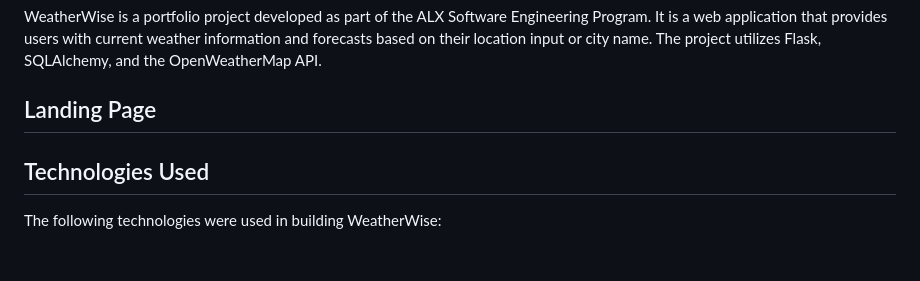
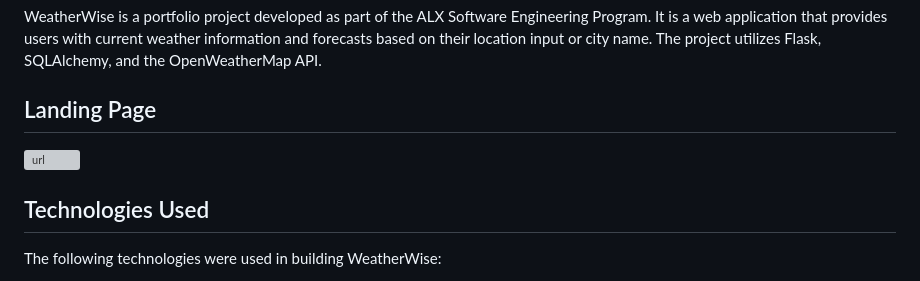
Before and after one commit to mahakamal-e/WeatherWise, a Markdown page: README.md, the part around the change. Drawn GitHub-style; blank space fills up the shorter version; grey boxes are pictures that could not be loaded.

```diff
--- a/README.md
+++ b/README.md
@@ -4,7 +4,7 @@
 WeatherWise is a portfolio project developed as part of the ALX Software Engineering Program. It is a web application that provides users with current weather information and forecasts based on their location input or city name. The project utilizes Flask, SQLAlchemy, and the OpenWeatherMap API.
 
 ## Landing Page
-[](https://mahakamal-e.github.io/)
+![url](https://mahakamal-e.github.io/)
 ## Technologies Used
 The following technologies were used in building WeatherWise:
 
```
